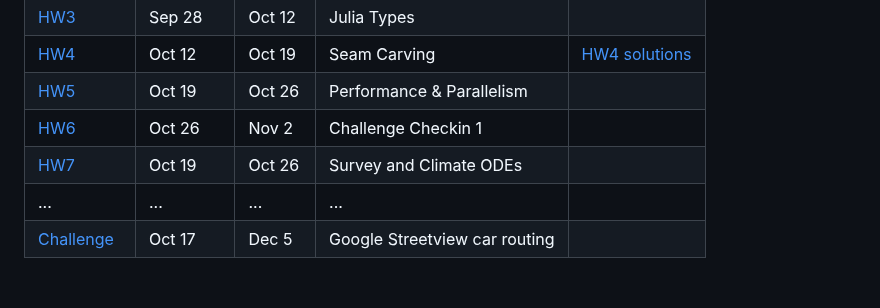
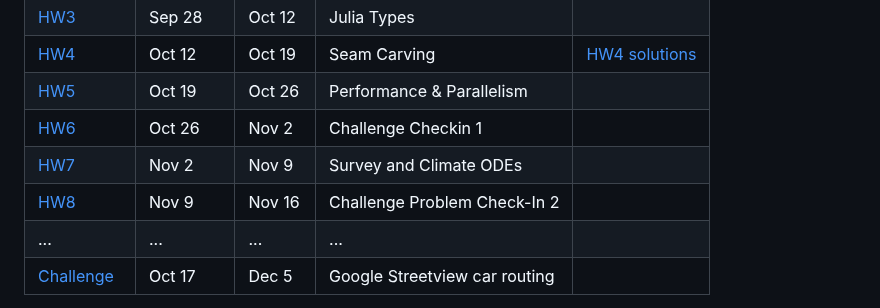
Before and after one commit to mitmath/JuliaComputation, a Markdown page: README.md, the part around the change. Rendered like a GitHub page; blank space fills up the shorter version.

Commit message:
adding hw8 to README

```diff
--- a/README.md
+++ b/README.md
@@ -55,7 +55,8 @@ While not exactly the same as our past [Computational Thinking Class](https://co
 | [HW4](https://mit-c25-fall23.netlify.app/homeworks/hw4)         | Oct 12   | Oct 19 | Seam Carving                  | [HW4 solutions](https://mit-c25-fall23.netlify.app/homework_solutions/hw4_solutions) |
 | [HW5](https://mit-c25-fall23.netlify.app/homeworks/hw5)         | Oct 19   | Oct 26 | Performance & Parallelism     |                                                                                      |
 | [HW6](https://mit-c25-fall23.netlify.app/homeworks/hw6)         | Oct 26   | Nov 2 | Challenge Checkin 1            |                                                                                      |
-| [HW7](https://mit-c25-fall23.netlify.app/homeworks/hw7)         | Oct 19   | Oct 26 | Survey and Climate ODEs     |                                                                                      |
+| [HW7](https://mit-c25-fall23.netlify.app/homeworks/hw7)         | Nov 2   | Nov 9 | Survey and Climate ODEs     |                                                                                      |
+| [HW8](https://mit-c25-fall23.netlify.app/homeworks/hw8)         | Nov 9   | Nov 16 | Challenge Problem Check-In 2     |                                                                                      |
 | ...                                                             | ...      | ...    | ...                           |                                                                                      |
 | [Challenge](https://gdalle.github.io/IntroJulia/challenge.html) | Oct 17   | Dec 5  | Google Streetview car routing |                                                                                      |
 
```
